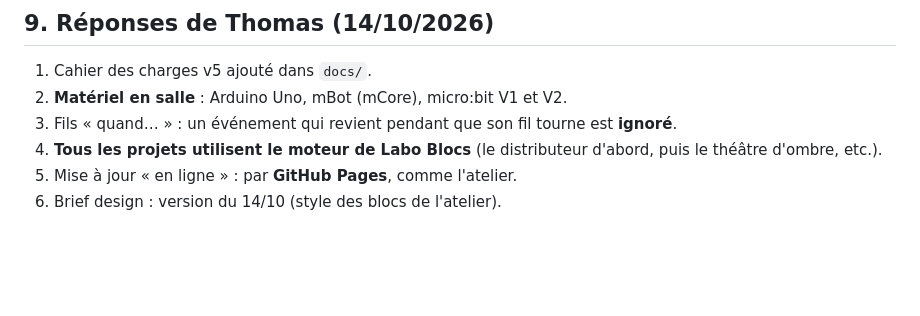
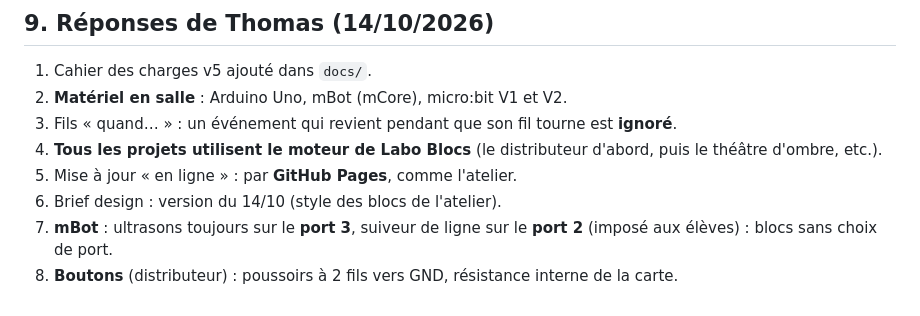
Before and after one commit to Anlito/labo-blocs, a Markdown page: docs/PLAN.md, the part around the change. Rendered like a GitHub page; blank space fills up the shorter version.

```diff
--- a/docs/PLAN.md
+++ b/docs/PLAN.md
@@ -209,3 +209,5 @@ s'affiche. Je prépare des pages d'essai qui affichent un compte rendu à copier
 4. **Tous les projets utilisent le moteur de Labo Blocs** (le distributeur d'abord, puis le théâtre d'ombre, etc.).
 5. Mise à jour « en ligne » : par **GitHub Pages**, comme l'atelier.
 6. Brief design : version du 14/10 (style des blocs de l'atelier).
+7. **mBot** : ultrasons toujours sur le **port 3**, suiveur de ligne sur le **port 2** (imposé aux élèves) : blocs sans choix de port.
+8. **Boutons** (distributeur) : poussoirs à 2 fils vers GND, résistance interne de la carte.
```
Also changed, not shown: essais/RAPPORT-JALON-0.md (+7 -4 lines).
